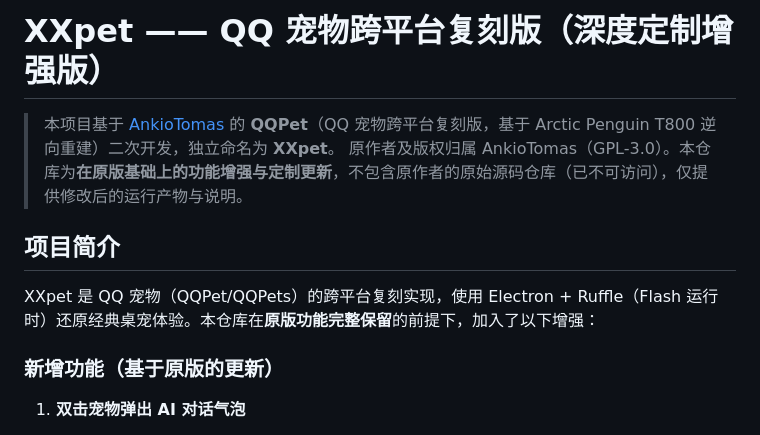
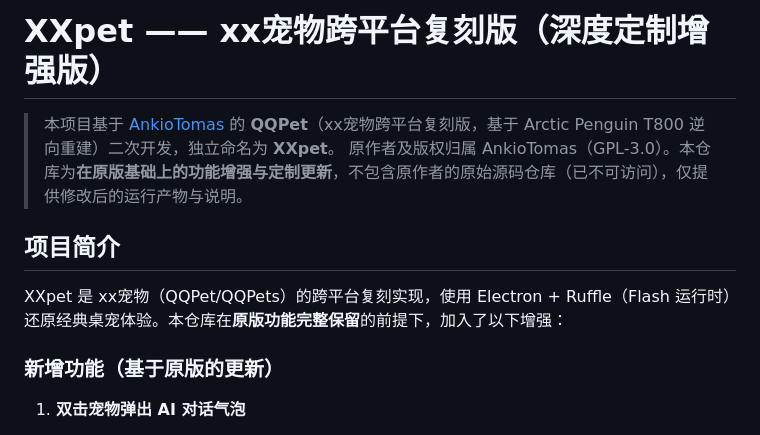
Before and after one commit to piggyuuuu/Pet, a Markdown page: README.md, the part around the change. Rendered like a GitHub page.

Commit message:
README: QQ 宠物改为 xx宠物

```diff
--- a/README.md
+++ b/README.md
@@ -1,11 +1,11 @@
-# XXpet —— QQ 宠物跨平台复刻版（深度定制增强版）
+# XXpet —— xx宠物跨平台复刻版（深度定制增强版）
 
-> 本项目基于 [AnkioTomas](https://github.com/AnkioTomas) 的 **QQPet**（QQ 宠物跨平台复刻版，基于 Arctic Penguin T800 逆向重建）二次开发，独立命名为 **XXpet**。
+> 本项目基于 [AnkioTomas](https://github.com/AnkioTomas) 的 **QQPet**（xx宠物跨平台复刻版，基于 Arctic Penguin T800 逆向重建）二次开发，独立命名为 **XXpet**。
 > 原作者及版权归属 AnkioTomas（GPL-3.0）。本仓库为**在原版基础上的功能增强与定制更新**，不包含原作者的原始源码仓库（已不可访问），仅提供修改后的运行产物与说明。
 
 ## 项目简介
 
-XXpet 是 QQ 宠物（QQPet/QQPets）的跨平台复刻实现，使用 Electron + Ruffle（Flash 运行时）还原经典桌宠体验。本仓库在**原版功能完整保留**的前提下，加入了以下增强：
+XXpet 是 xx宠物（QQPet/QQPets）的跨平台复刻实现，使用 Electron + Ruffle（Flash 运行时）还原经典桌宠体验。本仓库在**原版功能完整保留**的前提下，加入了以下增强：
 
 ### 新增功能（基于原版的更新）
 
```
